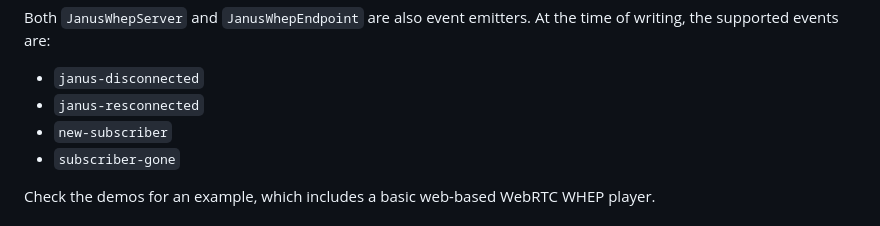
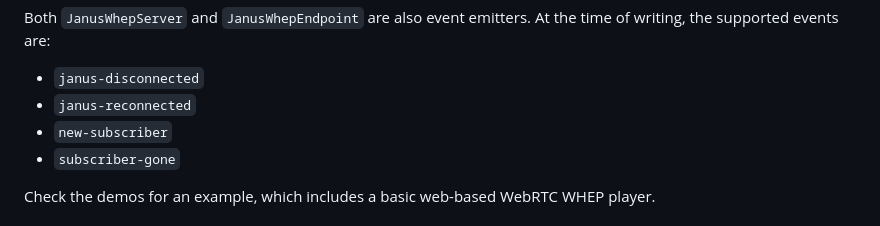
Before and after one commit to meetecho/simple-whep-server, a Markdown page: README.md, the part around the change. Rendered like a GitHub page.

Commit message:
Fixed typo

```diff
--- a/README.md
+++ b/README.md
@@ -116,7 +116,7 @@ Both `JanusWhepServer` and `JanusWhepEndpoint` have a method called `listSubscri
 Both `JanusWhepServer` and `JanusWhepEndpoint` are also event emitters. At the time of writing, the supported events are:
 
 * `janus-disconnected`
-* `janus-resconnected`
+* `janus-reconnected`
 * `new-subscriber`
 * `subscriber-gone`
 
```
